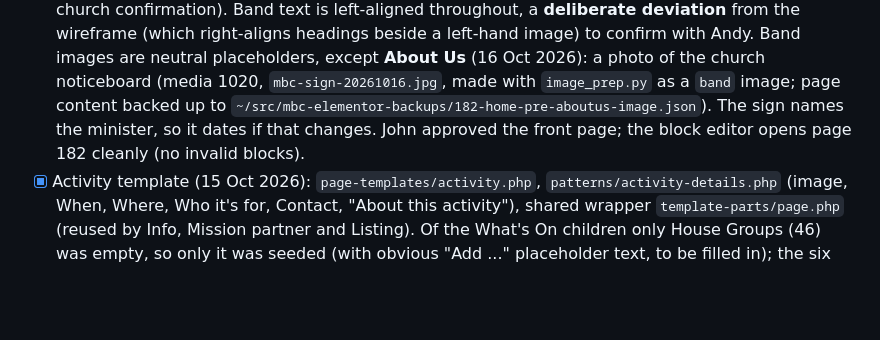
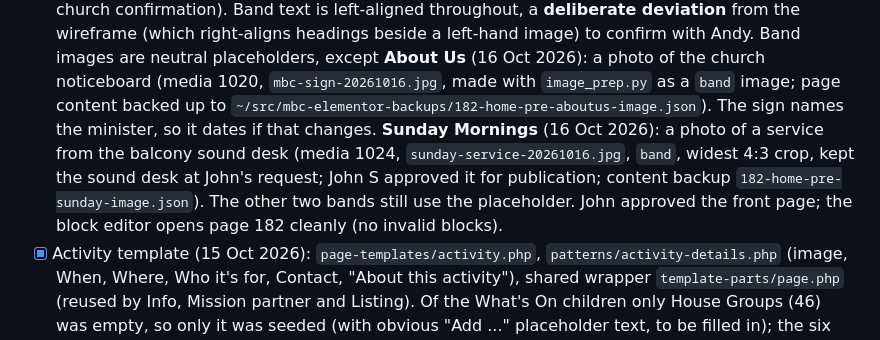
Before and after one commit to JohnDuffy271/mbc-generatepress-child, a Markdown page: CLAUDE.md, the part around the change. GitHub-like rendering; blank space fills up the shorter version.

Commit message:
CLAUDE.md: front page Sunday Mornings band uses the service photo
Co-Authored-By: Claude Sonnet 5.5 <noreply@anthropic.com>

```diff
--- a/CLAUDE.md
+++ b/CLAUDE.md
@@ -326,7 +326,12 @@ Pages, menus and settings are managed via the WordPress REST API.
       noticeboard (media 1020, `mbc-sign-20261016.jpg`, made with
       `image_prep.py` as a `band` image; page content backed up to
       `~/src/mbc-elementor-backups/182-home-pre-aboutus-image.json`). The
-      sign names the minister, so it dates if that changes. John approved the front page; the block editor opens
+      sign names the minister, so it dates if that changes. **Sunday Mornings**
+      (16 Oct 2026): a photo of a service from the balcony sound desk (media
+      1024, `sunday-service-20261016.jpg`, `band`, widest 4:3 crop, kept the
+      sound desk at John's request; John S approved it for publication;
+      content backup `182-home-pre-sunday-image.json`). The other two bands
+      still use the placeholder. John approved the front page; the block editor opens
       page 182 cleanly (no invalid blocks).
 - [x] Activity template (15 Oct 2026): `page-templates/activity.php`,
       `patterns/activity-details.php` (image, When, Where, Who it's for,
```
